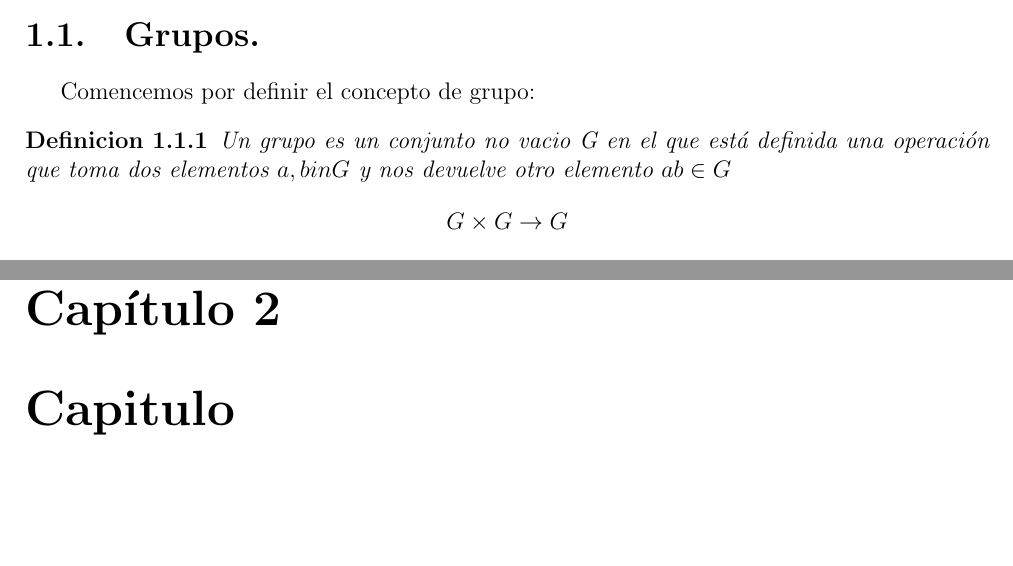
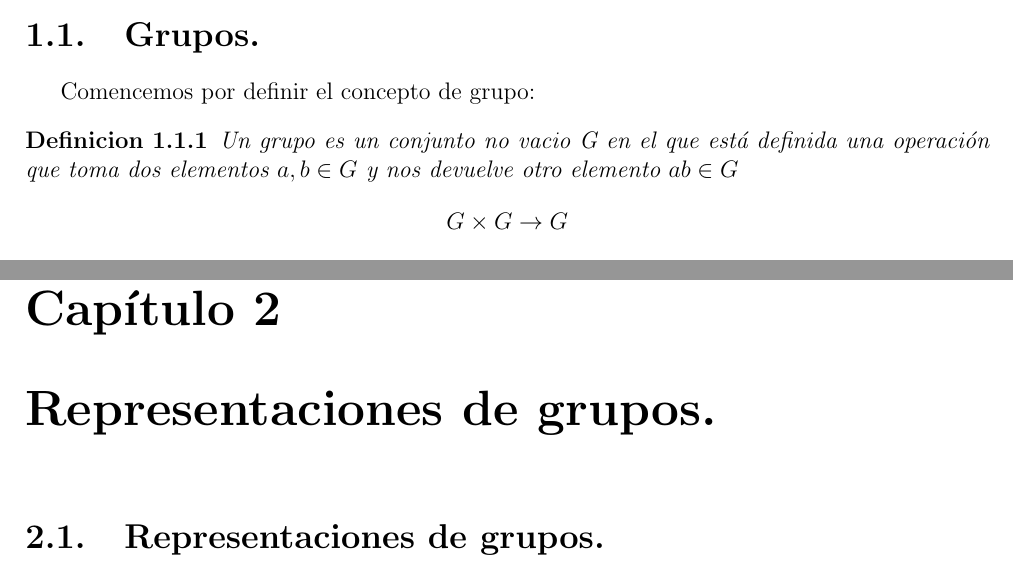
Before and after one commit to angelblasco/TFG, a LaTeX document (tfg.tex): two parts of pages 7 and 23 of 26, joined at a grey line, cut so that both start at the same text, the shorter picture padded with empty space. Compiled offline with pdfLaTeX.

Commit message:
Correccion de errores
Correccion de un error de notacion en el primer parrafo del primer capitulo.

```diff
--- a/tfg.tex
+++ b/tfg.tex
@@ -97,7 +97,7 @@ Se introducir'a el concepto de representaci'on de un grupo finito, haciendo espe
 \section{Grupos.}
 Comencemos por definir el concepto de grupo:
 \begin{definicion}
-Un grupo es un conjunto no vacio G en el que est'a definida una operaci'on que toma dos elementos $a,b in G$ y nos devuelve otro elemento $ab \in G$
+Un grupo es un conjunto no vacio G en el que est'a definida una operaci'on que toma dos elementos $a,b \in G$ y nos devuelve otro elemento $ab \in G$
  \[G \times G \rightarrow G \]
 que escribiremos \[ (a,b) \mapsto ab \]
 tal que:
@@ -774,7 +774,8 @@ X_{0}=\{ T \in X \, : \, sTs^{-1}=T, \, \forall s \in S \} = \{T \in X \, : \, S
 Veamos que $X_{0}=\{ S \}$. En efecto, si $T \in X_{0}$, entonces $S$ y $T$ son p-subgrupos de Sylow de $N(T)$ y $T \triangleleft N(T)$, de donde, por el segundo teorema de Sylow, $T=S$. Como $o(X)=n_{p}$ y $o(X_{0}=1$, obtenemos la congruencia enunciada usando la congruencia de puntos fijos.
 \end{proof}
 %%% Capitulo 2
-\chapter{Capitulo}
+\chapter{Representaciones de grupos.}
+\section{Representaciones de grupos.}
 %%% Capitulo 3
 \chapter{Capitulo}
 \newpage
```
Also changed, not shown: tfg.pdf, 4 other files.
